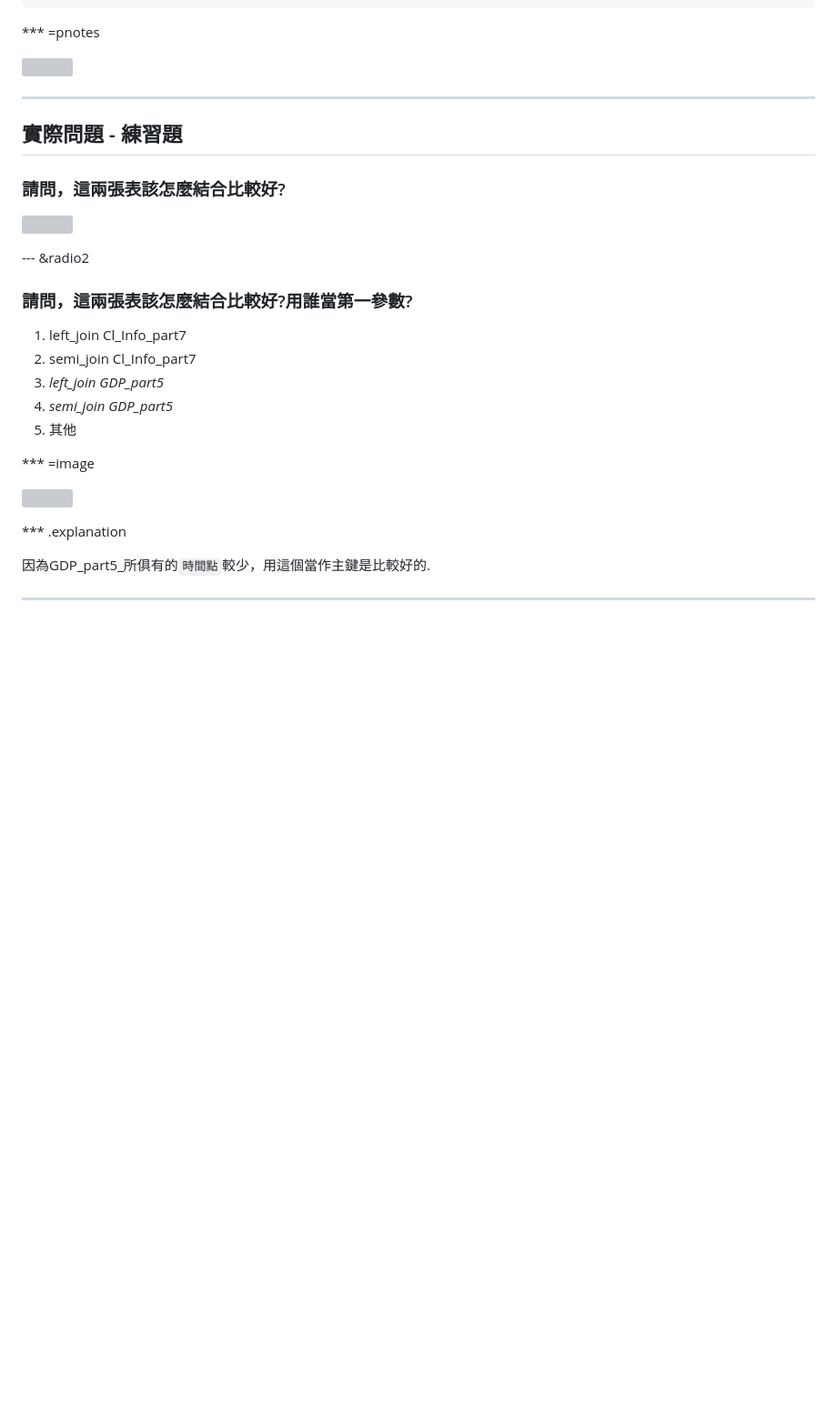
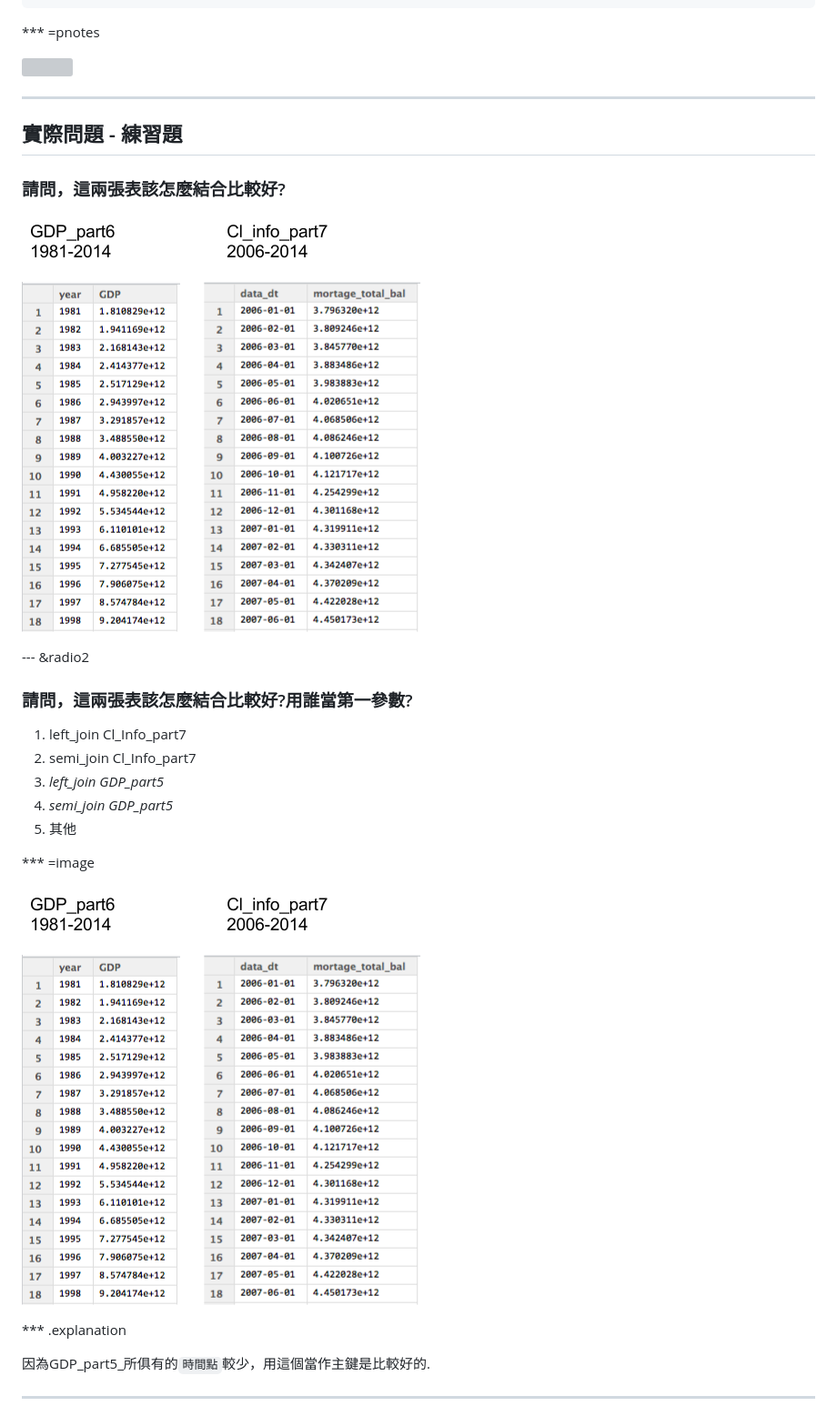
Before and after one commit to ntuaha/R_ETL, a Markdown page: index.md, the part around the change printed below. Shown: that part at 91% size. Drawn GitHub-style; pictures changed too: resources/figures/R_ETL_TWOTABLES.png (added); blank space fills up the shorter version; grey boxes are pictures that could not be loaded.

```diff
--- a/index.md
+++ b/index.md
@@ -620,7 +620,7 @@ semi_join(y,x,by="c1")
 ## 實際問題 - 練習題
 
 ### 請問，這兩張表該怎麼結合比較好?
-<img src="./resources/figures/R_ETL_TWOTABLES.svg" style="height:400px" ></img>
+<img src="./resources/figures/R_ETL_TWOTABLES.png" style="height:400px" ></img>
 
 ---  &radio2
 
@@ -635,7 +635,7 @@ semi_join(y,x,by="c1")
 
 *** =image
 
-<img src="./resources/figures/R_ETL_TWOTABLES.svg" style="height:400px" ></img>
+<img src="./resources/figures/R_ETL_TWOTABLES.png" style="height:400px" ></img>
 
 *** .explanation
 
```
Also changed, not shown: other parts of index.md (+11 -11 lines), resources/figures/R_ETL_1.png (added), resources/figures/R_ETL_2.png (added), resources/figures/R_ETL_LJXY.png (added), resources/figures/R_ETL_Y.png (added), resources/figures/R_ETL_t2.png (added), 2 other files.
